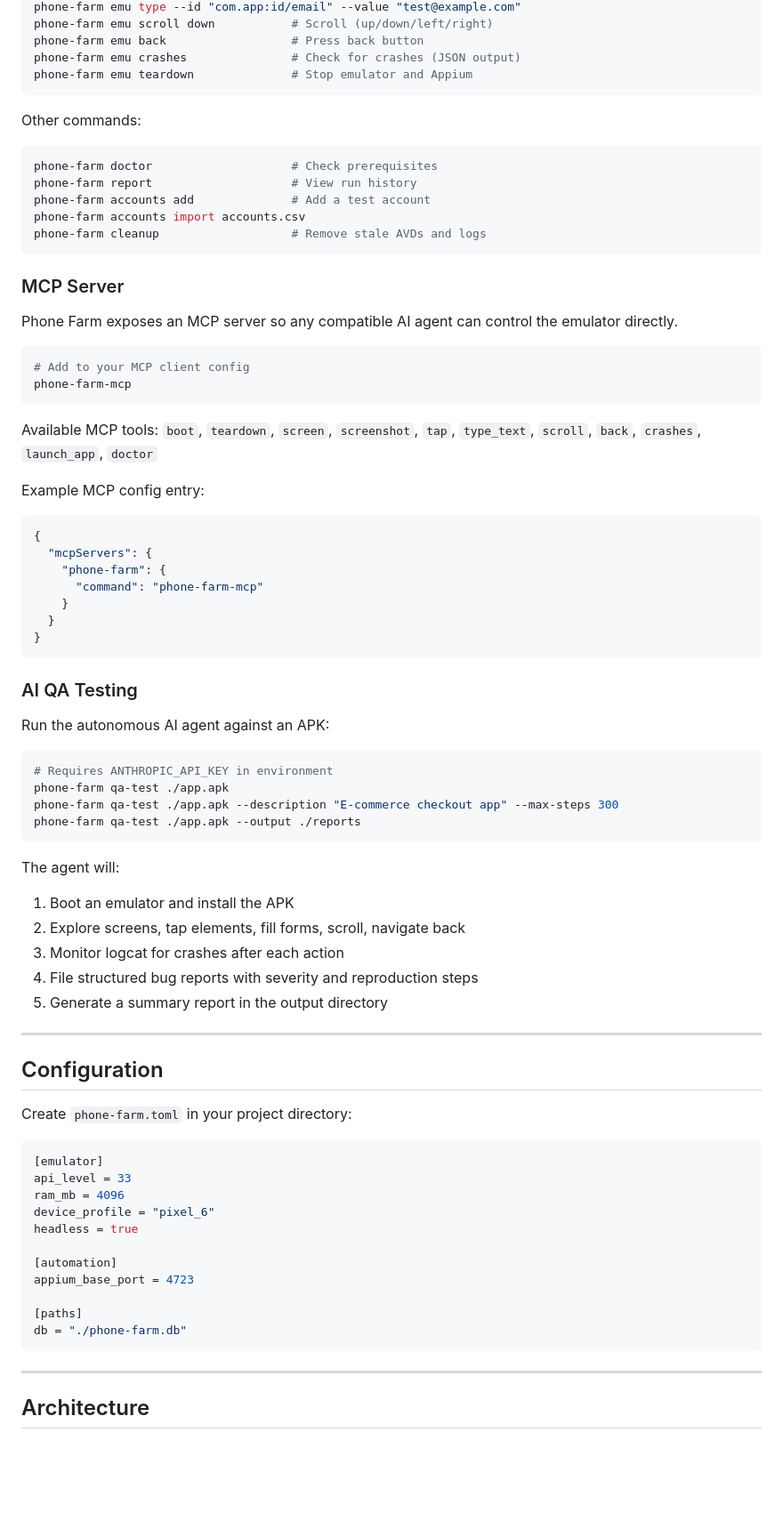
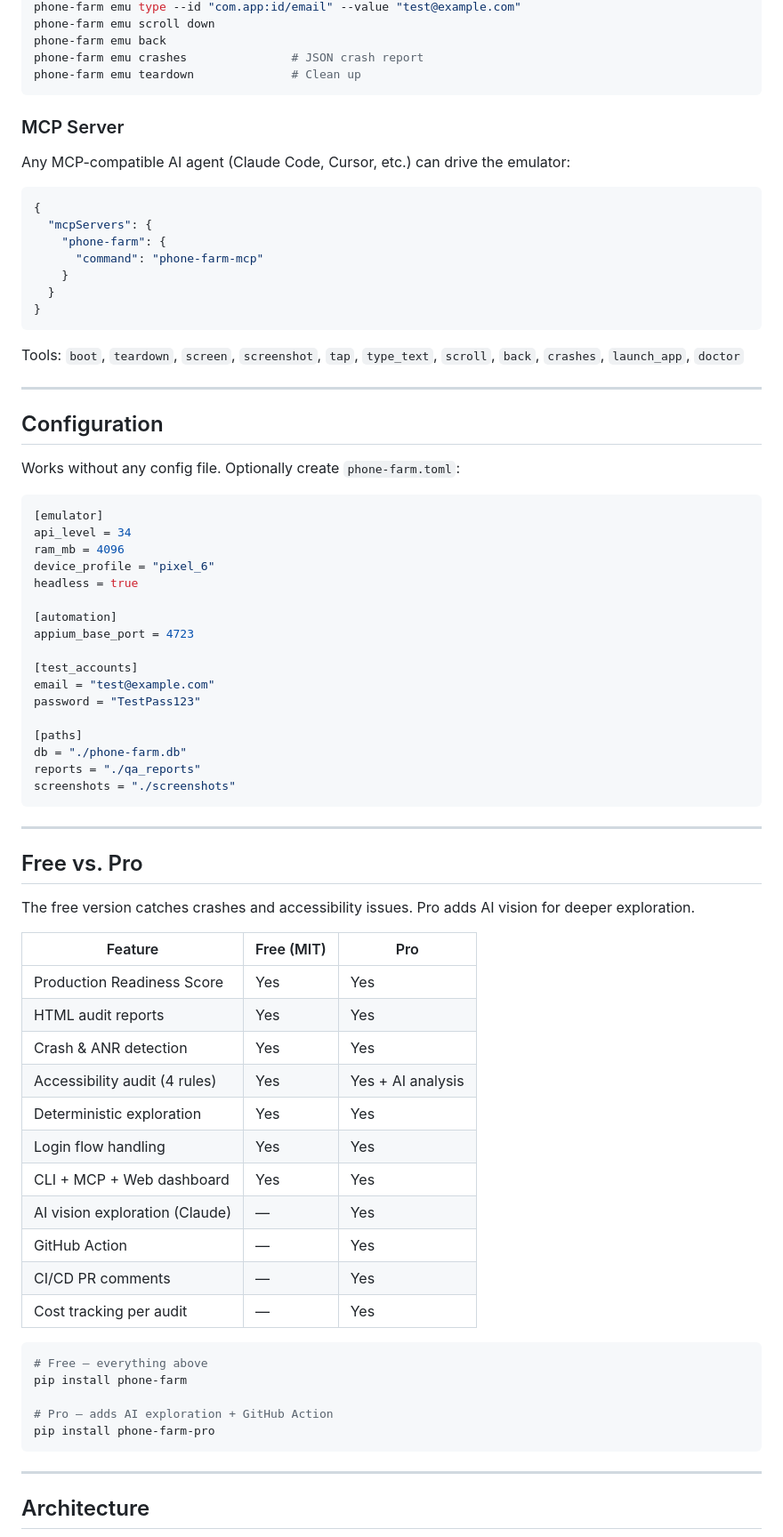
Before and after one commit to avinashchby/phone-farm, a Markdown page: README.md, the part around one of its changes. Shown at 89% size. Drawn GitHub-style; blank space fills up the shorter version.

````diff
--- a/README.md
+++ b/README.md
@@ -111,32 +244,13 @@ phone-farm emu tap --xy "540,1200"   # Tap by coordinates
 phone-farm emu type --id "com.app:id/email" --value "test@example.com"
-phone-farm emu scroll down           # Scroll (up/down/left/right)
-phone-farm emu back                  # Press back button
-phone-farm emu crashes               # Check for crashes (JSON output)
-phone-farm emu teardown              # Stop emulator and Appium
-```
-
-Other commands:
-
-```bash
-phone-farm doctor                    # Check prerequisites
-phone-farm report                    # View run history
-phone-farm accounts add              # Add a test account
-phone-farm accounts import accounts.csv
-phone-farm cleanup                   # Remove stale AVDs and logs
+phone-farm emu scroll down
+phone-farm emu back
+phone-farm emu crashes               # JSON crash report
+phone-farm emu teardown              # Clean up
 ```
 
 ### MCP Server
 
-Phone Farm exposes an MCP server so any compatible AI agent can control the emulator directly.
-
-```bash
-# Add to your MCP client config
-phone-farm-mcp
-```
-
-Available MCP tools: `boot`, `teardown`, `screen`, `screenshot`, `tap`, `type_text`, `scroll`, `back`, `crashes`, `launch_app`, `doctor`
-
-Example MCP config entry:
+Any MCP-compatible AI agent (Claude Code, Cursor, etc.) can drive the emulator:
 
 ```json
 {
@@ -148,33 +262,17 @@ Example MCP config entry:
 }
 ```
 
-### AI QA Testing
-
-Run the autonomous AI agent against an APK:
-
-```bash
-# Requires ANTHROPIC_API_KEY in environment
-phone-farm qa-test ./app.apk
-phone-farm qa-test ./app.apk --description "E-commerce checkout app" --max-steps 300
-phone-farm qa-test ./app.apk --output ./reports
-```
-
-The agent will:
-1. Boot an emulator and install the APK
-2. Explore screens, tap elements, fill forms, scroll, navigate back
-3. Monitor logcat for crashes after each action
-4. File structured bug reports with severity and reproduction steps
-5. Generate a summary report in the output directory
+Tools: `boot`, `teardown`, `screen`, `screenshot`, `tap`, `type_text`, `scroll`, `back`, `crashes`, `launch_app`, `doctor`
 
 ---
 
 ## Configuration
 
-Create `phone-farm.toml` in your project directory:
+Works without any config file. Optionally create `phone-farm.toml`:
 
 ```toml
 [emulator]
-api_level = 33
+api_level = 34
 ram_mb = 4096
 device_profile = "pixel_6"
 headless = true
@@ -182,8 +280,42 @@ headless = true
 [automation]
 appium_base_port = 4723
 
+[test_accounts]
+email = "test@example.com"
+password = "TestPass123"
+
 [paths]
 db = "./phone-farm.db"
+reports = "./qa_reports"
+screenshots = "./screenshots"
+```
+
+---
+
+## Free vs. Pro
+
+The free version catches crashes and accessibility issues. Pro adds AI vision for deeper exploration.
+
+| Feature | Free (MIT) | Pro |
+|---------|-----------|-----|
+| Production Readiness Score | Yes | Yes |
+| HTML audit reports | Yes | Yes |
+| Crash & ANR detection | Yes | Yes |
+| Accessibility audit (4 rules) | Yes | Yes + AI analysis |
+| Deterministic exploration | Yes | Yes |
+| Login flow handling | Yes | Yes |
+| CLI + MCP + Web dashboard | Yes | Yes |
+| AI vision exploration (Claude) | — | Yes |
+| GitHub Action | — | Yes |
+| CI/CD PR comments | — | Yes |
+| Cost tracking per audit | — | Yes |
+
+```bash
+# Free — everything above
+pip install phone-farm
+
+# Pro — adds AI exploration + GitHub Action
+pip install phone-farm-pro
 ```
 
 ---
````
Also changed, not shown: other parts of README.md (+245 -152 lines).
